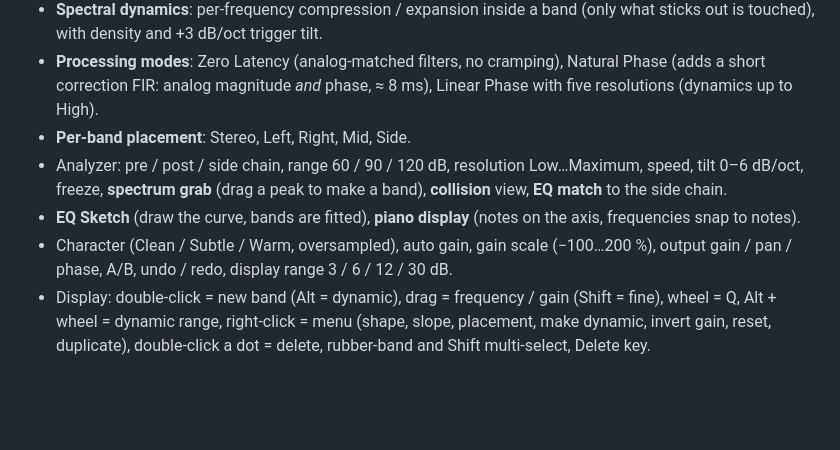
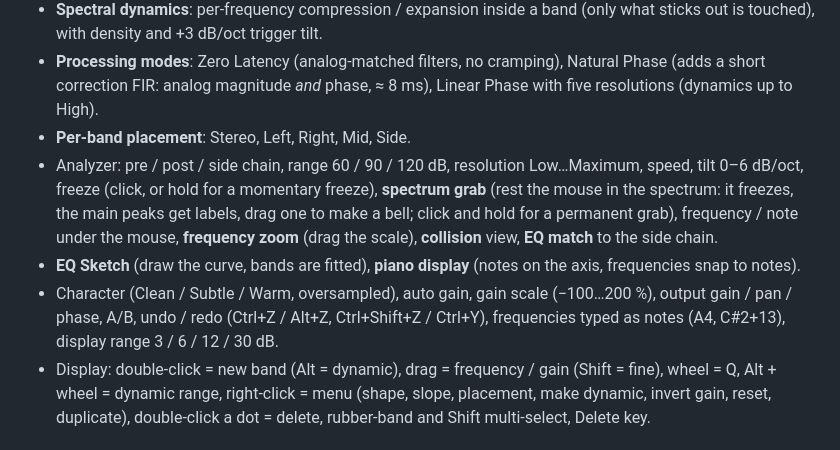
Before and after one commit to xslimakx/NyashkEQ, a Markdown page: README.md, the part around one of its changes. Rendered like a GitHub page; blank space fills up the shorter version.

```diff
--- a/README.md
+++ b/README.md
@@ -21,9 +22,9 @@
 - **Spectral dynamics**: per-frequency compression / expansion inside a band (only what sticks out is touched), with density and +3 dB/oct trigger tilt.
 - **Processing modes**: Zero Latency (analog-matched filters, no cramping), Natural Phase (adds a short correction FIR: analog magnitude *and* phase, ≈ 8 ms), Linear Phase with five resolutions (dynamics up to High).
 - **Per-band placement**: Stereo, Left, Right, Mid, Side.
-- Analyzer: pre / post / side chain, range 60 / 90 / 120 dB, resolution Low…Maximum, speed, tilt 0–6 dB/oct, freeze, **spectrum grab** (drag a peak to make a band), **collision** view, **EQ match** to the side chain.
+- Analyzer: pre / post / side chain, range 60 / 90 / 120 dB, resolution Low…Maximum, speed, tilt 0–6 dB/oct, freeze (click, or hold for a momentary freeze), **spectrum grab** (rest the mouse in the spectrum: it freezes, the main peaks get labels, drag one to make a bell; click and hold for a permanent grab), frequency / note under the mouse, **frequency zoom** (drag the scale), **collision** view, **EQ match** to the side chain.
 - **EQ Sketch** (draw the curve, bands are fitted), **piano display** (notes on the axis, frequencies snap to notes).
-- Character (Clean / Subtle / Warm, oversampled), auto gain, gain scale (−100…200 %), output gain / pan / phase, A/B, undo / redo, display range 3 / 6 / 12 / 30 dB.
+- Character (Clean / Subtle / Warm, oversampled), auto gain, gain scale (−100…200 %), output gain / pan / phase, A/B, undo / redo (Ctrl+Z / Alt+Z, Ctrl+Shift+Z / Ctrl+Y), frequencies typed as notes (A4, C#2+13), display range 3 / 6 / 12 / 30 dB.
 - Display: double-click = new band (Alt = dynamic), drag = frequency / gain (Shift = fine), wheel = Q, Alt + wheel = dynamic range, right-click = menu (shape, slope, placement, make dynamic, invert gain, reset, duplicate), double-click a dot = delete, rubber-band and Shift multi-select, Delete key.
 
 ## Install
```
Also changed, not shown: other parts of README.md (+1 -0 lines), RELEASE_NOTES.md (+14 -0 lines), docs/img/spectrum_grab.png (added), 8 other files.
